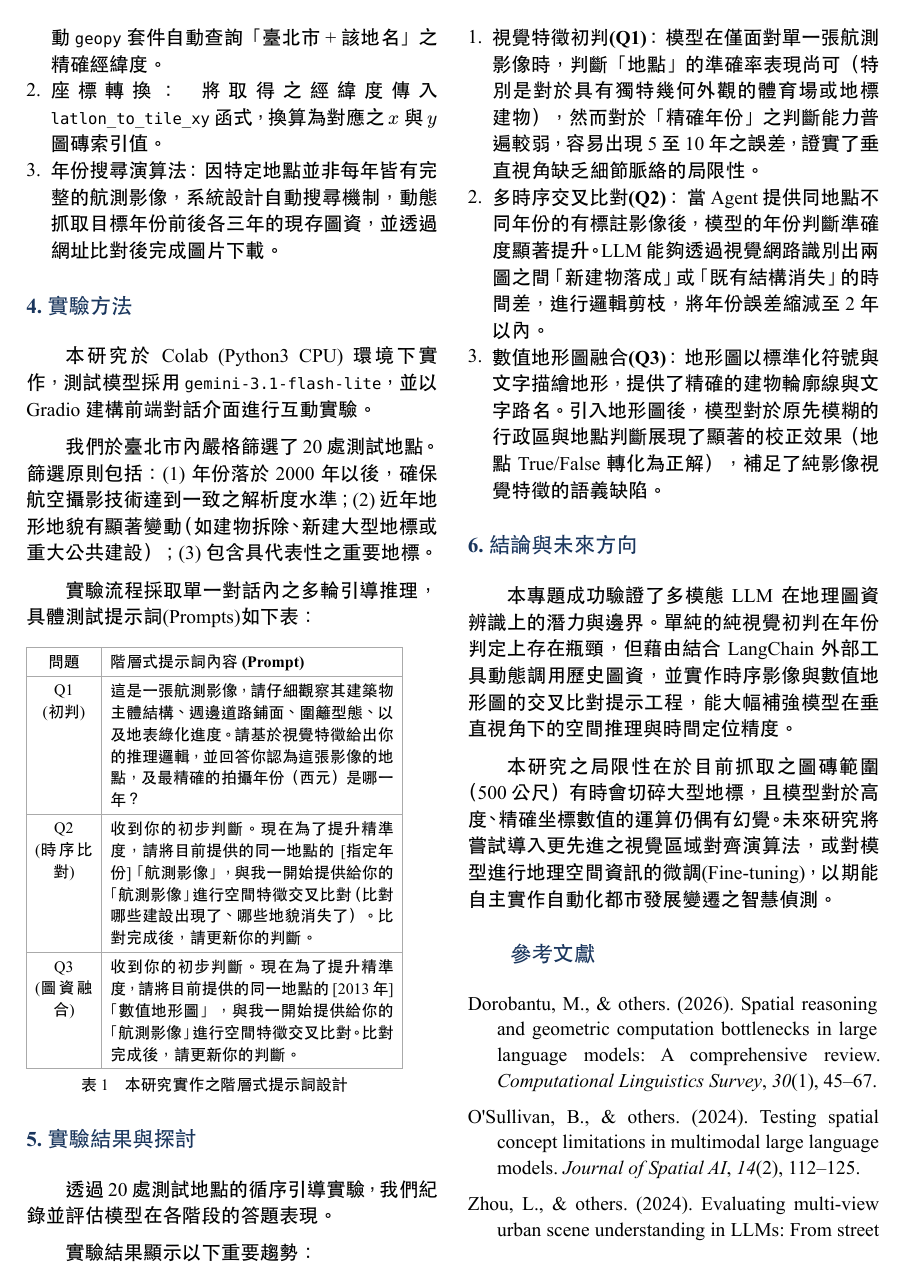
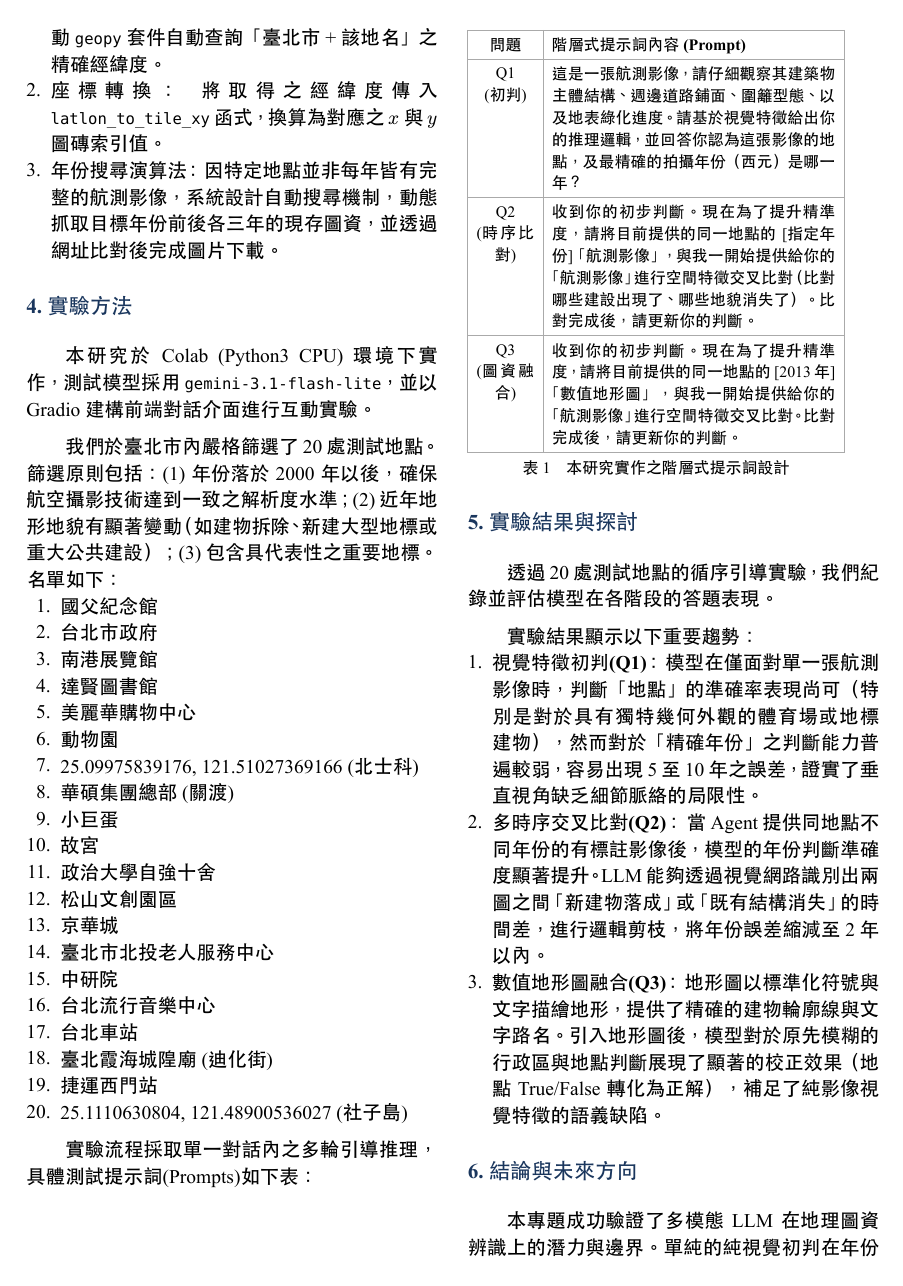
Before and after one commit to 2111518/NLP-final-project, a Typst document (document.typ): page 2 of 3. The pictures show the PDF file document.pdf that the author committed with the source.

Commit message:
add test locations

```diff
--- a/document.typ
+++ b/document.typ
@@ -100,8 +100,30 @@
 本研究於 Colab (Python3 CPU) 環境下實作，測試模型採用 `gemini-3.1-flash-lite`，並以 Gradio 建構前端對話介面進行互動實驗。
 
 我們於臺北市內嚴格篩選了 20 處測試地點。篩選原則包括：(1) 年份落於 2000 年以後，確保航空攝影技術達到一致之解析度水準；(2) 近年地形地貌有顯著變動（如建物拆除、新建大型地標或重大公共建設）；(3) 包含具代表性之重要地標。
+名單如下：
+#set list(tight: true) // 讓行距緊湊，避免佔用太多頁數
++ 國父紀念館
++ 台北市政府
++ 南港展覽館
++ 達賢圖書館
++ 美麗華購物中心
++ 動物園
++ 25.09975839176, 121.51027369166 (北士科)
++ 華碩集團總部 (關渡)
++ 小巨蛋
++ 故宮
++ 政治大學自強十舍
++ 松山文創園區
++ 京華城
++ 臺北市北投老人服務中心
++ 中研院
++ 台北流行音樂中心
++ 台北車站
++ 臺北霞海城隍廟 (迪化街)
++ 捷運西門站
++ 25.1110630804, 121.48900536027 (社子島)
 
-實驗流程採取單一對話內之多輪引導推理，具體測試提示詞(Prompts)如下表：
+#h(2em) 實驗流程採取單一對話內之多輪引導推理，具體測試提示詞(Prompts)如下表：
 
 #block[
   #set text(size: 9pt)
```
Also changed, not shown: document.pdf.
